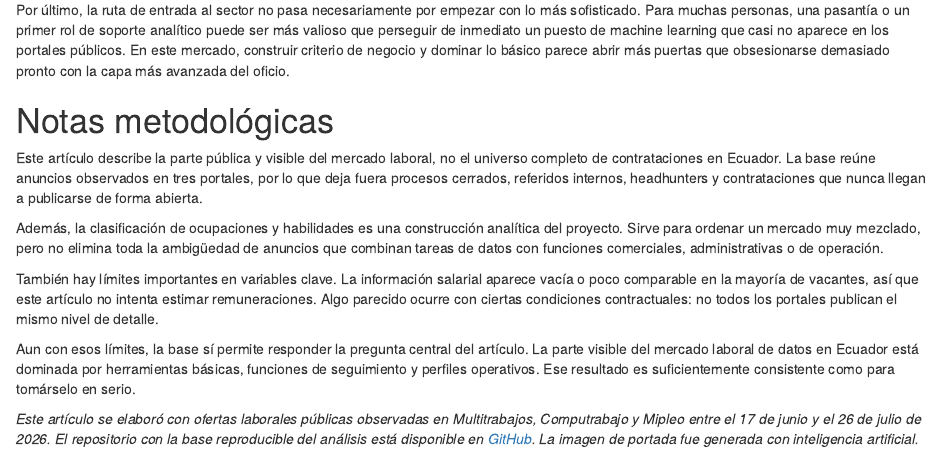
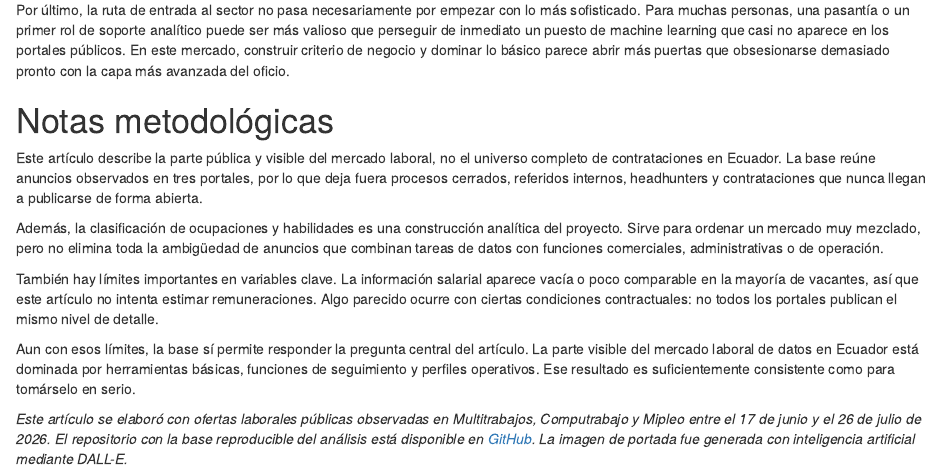
Before and after one commit to dsanchezp18/quanti-jobs-scraping, an R Markdown document (final_version/index.Rmd): the page in a window 1100 px wide, from 6140 px down. Rendered offline with R 4.5, knitr and Pandoc, with nearby package versions.

Commit message:
Nombrar DALL-E en la nota de imagen generada con IA
Co-Authored-By: Claude Opus 5 <noreply@anthropic.com>

```diff
--- a/final_version/index.Rmd
+++ b/final_version/index.Rmd
@@ -139,4 +139,4 @@ También hay límites importantes en variables clave. La información salarial a
 
 Aun con esos límites, la base sí permite responder la pregunta central del artículo. La parte visible del mercado laboral de datos en Ecuador está dominada por herramientas básicas, funciones de seguimiento y perfiles operativos. Ese resultado es suficientemente consistente como para tomárselo en serio.
 
-*Este artículo se elaboró con ofertas laborales públicas observadas en Multitrabajos, Computrabajo y Mipleo entre el 17 de junio y el 26 de julio de 2026. El repositorio con la base reproducible del análisis está disponible en [GitHub](https://github.com/dsanchezp18/quanti-jobs-scraping). La imagen de portada fue generada con inteligencia artificial.*
+*Este artículo se elaboró con ofertas laborales públicas observadas en Multitrabajos, Computrabajo y Mipleo entre el 17 de junio y el 26 de julio de 2026. El repositorio con la base reproducible del análisis está disponible en [GitHub](https://github.com/dsanchezp18/quanti-jobs-scraping). La imagen de portada fue generada con inteligencia artificial mediante DALL-E.*
```
